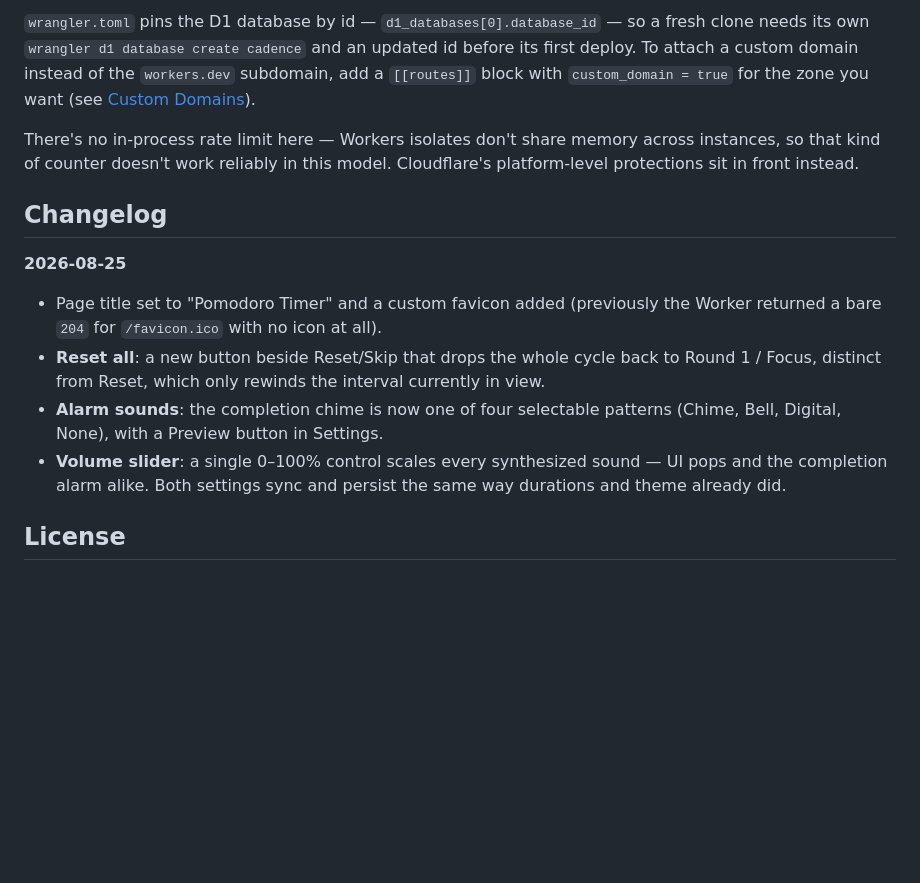
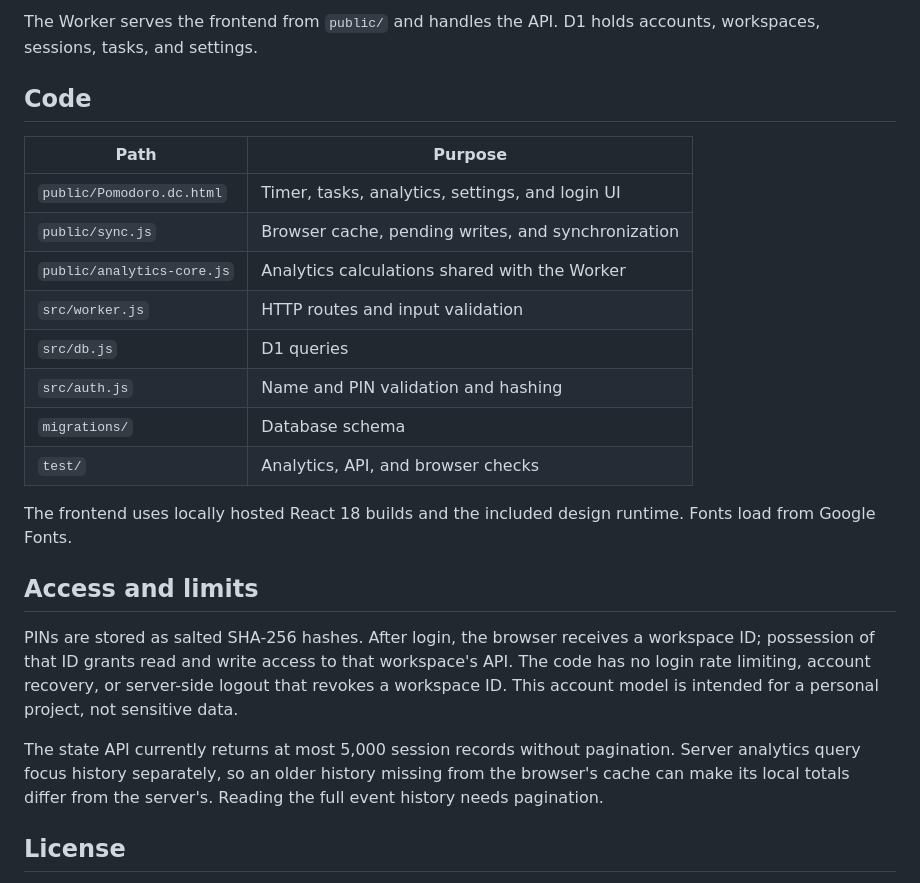
Before and after one commit to mohammad-dargahwala/Cadence, a Markdown page: README.md, the part around one of its changes. GitHub-like rendering; blank space fills up the shorter version.

````diff
--- a/README.md
+++ b/README.md
@@ -164,28 +61,27 @@ npm run deploy                            # wrangler deploy
 ```
 
-`wrangler.toml` pins the D1 database by id — `d1_databases[0].database_id` —
-so a fresh clone needs its own `wrangler d1 database create cadence` and an
-updated id before its first deploy. To attach a custom domain instead of the
-`workers.dev` subdomain, add a `[[routes]]` block with `custom_domain = true`
-for the zone you want (see [Custom Domains](https://developers.cloudflare.com/workers/configuration/routing/custom-domains/)).
+The Worker serves the frontend from `public/` and handles the API. D1 holds accounts, workspaces, sessions, tasks, and settings.
 
-There's no in-process rate limit here — Workers isolates don't share memory
-across instances, so that kind of counter doesn't work reliably in this model.
-Cloudflare's platform-level protections sit in front instead.
+## Code
 
-## Changelog
+| Path | Purpose |
+| --- | --- |
+| `public/Pomodoro.dc.html` | Timer, tasks, analytics, settings, and login UI |
+| `public/sync.js` | Browser cache, pending writes, and synchronization |
+| `public/analytics-core.js` | Analytics calculations shared with the Worker |
+| `src/worker.js` | HTTP routes and input validation |
+| `src/db.js` | D1 queries |
+| `src/auth.js` | Name and PIN validation and hashing |
+| `migrations/` | Database schema |
+| `test/` | Analytics, API, and browser checks |
 
-**2026-08-25**
-- Page title set to "Pomodoro Timer" and a custom favicon added (previously the
-  Worker returned a bare `204` for `/favicon.ico` with no icon at all).
-- **Reset all**: a new button beside Reset/Skip that drops the whole cycle back
-  to Round 1 / Focus, distinct from Reset, which only rewinds the interval
-  currently in view.
-- **Alarm sounds**: the completion chime is now one of four selectable
-  patterns (Chime, Bell, Digital, None), with a Preview button in Settings.
-- **Volume slider**: a single 0–100% control scales every synthesized sound —
-  UI pops and the completion alarm alike. Both settings sync and persist the
-  same way durations and theme already did.
+The frontend uses locally hosted React 18 builds and the included design runtime. Fonts load from Google Fonts.
+
+## Access and limits
+
+PINs are stored as salted SHA-256 hashes. After login, the browser receives a workspace ID; possession of that ID grants read and write access to that workspace's API. The code has no login rate limiting, account recovery, or server-side logout that revokes a workspace ID. This account model is intended for a personal project, not sensitive data.
+
+The state API currently returns at most 5,000 session records without pagination. Server analytics query focus history separately, so an older history missing from the browser's cache can make its local totals differ from the server's. Reading the full event history needs pagination.
 
 ## License
 
````
Also changed, not shown: other parts of README.md (+48 -151 lines).
